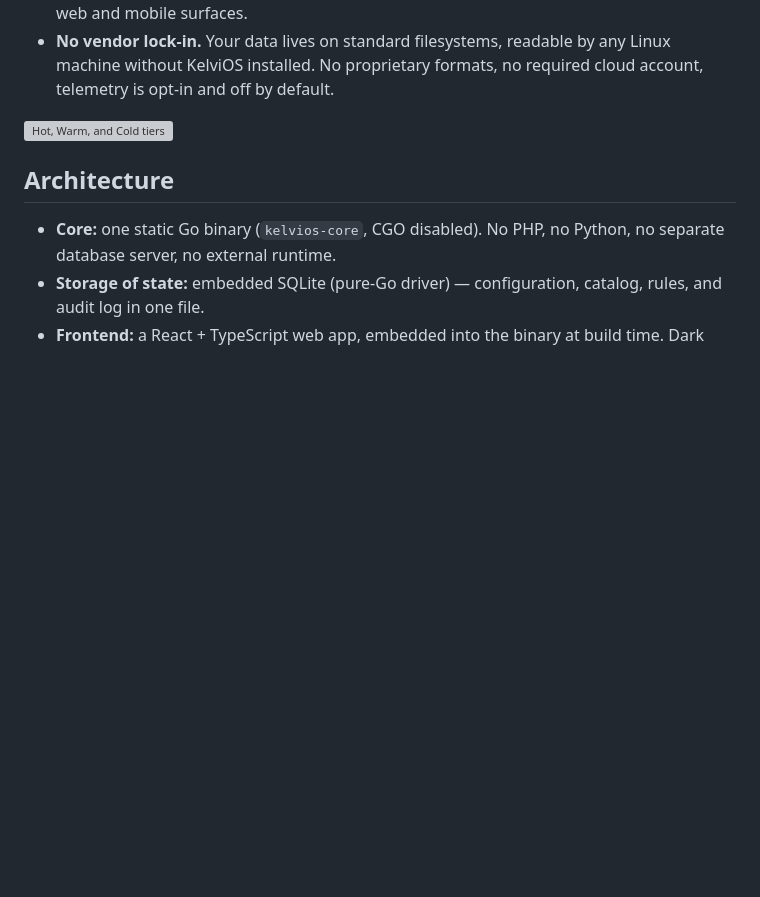
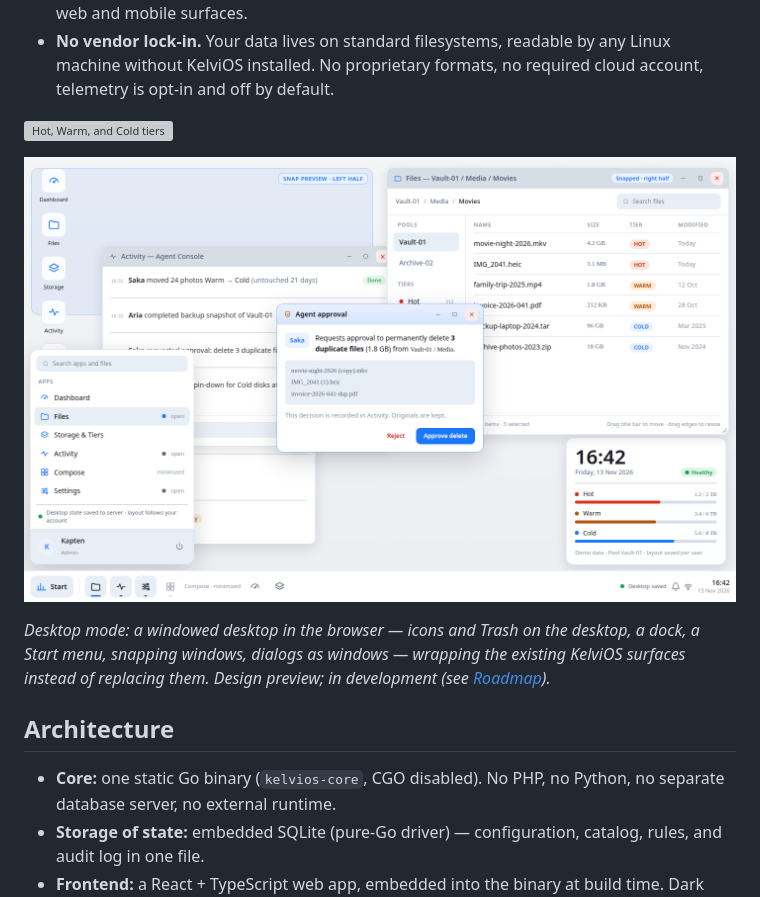
Before and after one commit to fauzone/KelviOS, a Markdown page: README.md, the part around the change. Drawn GitHub-style; pictures changed too: docs/images/desktop-mode.png (added); blank space fills up the shorter version; grey boxes are pictures that could not be loaded.

Commit message:
Add desktop mode preview screenshot to README

```diff
--- a/README.md
+++ b/README.md
@@ -23,6 +23,10 @@ On top of that, KelviOS is **agent-native**: it is API-first, ships an MCP serve
 - **No vendor lock-in.** Your data lives on standard filesystems, readable by any Linux machine without KelviOS installed. No proprietary formats, no required cloud account, telemetry is opt-in and off by default.
 
 ![Hot, Warm, and Cold tiers](docs/images/tiers.png)
+
+![KelviOS desktop mode](docs/images/desktop-mode.png)
+
+*Desktop mode: a windowed desktop in the browser — icons and Trash on the desktop, a dock, a Start menu, snapping windows, dialogs as windows — wrapping the existing KelviOS surfaces instead of replacing them. Design preview; in development (see [Roadmap](#roadmap)).*
 
 ## Architecture
 
```
